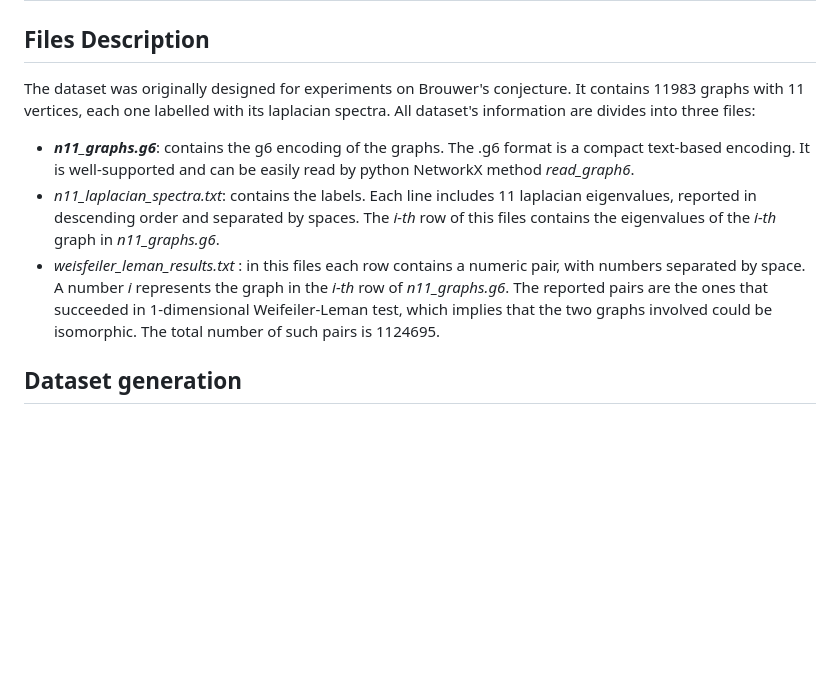
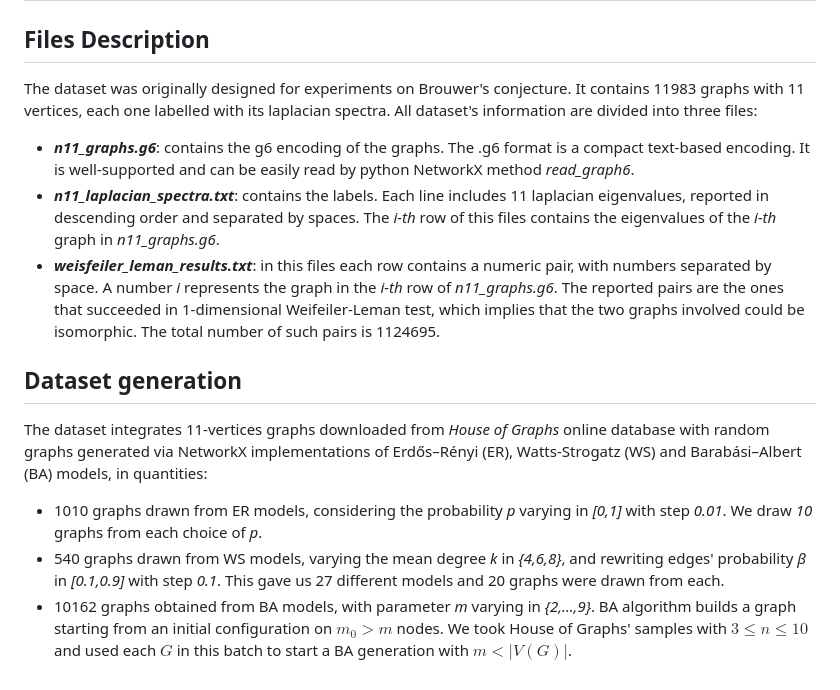
Before and after one commit to CuriosAI/graph_conjectures, a Markdown page: README.md, the part around the change. Rendered like a GitHub page; blank space fills up the shorter version.

```diff
--- a/README.md
+++ b/README.md
@@ -79,10 +79,14 @@ python main.py
 # Dataset
 
 ## Files Description
-The dataset was originally designed for experiments on Brouwer's conjecture. It contains 11983 graphs with 11 vertices, each one labelled with its laplacian spectra. All dataset's information are divides into three files:
+The dataset was originally designed for experiments on Brouwer's conjecture. It contains 11983 graphs with 11 vertices, each one labelled with its laplacian spectra. All dataset's information are divided into three files:
 
 - <b>*n11_graphs.g6*</b>: contains the g6 encoding of the graphs. The .g6 format is a compact text-based encoding. It is well-supported and can be easily read by python NetworkX method *read_graph6*.
-- *n11_laplacian_spectra.txt*: contains the labels. Each line includes 11 laplacian eigenvalues, reported in descending order and separated by spaces. The *i-th* row of this files contains the eigenvalues of the *i-th* graph in *n11_graphs.g6*.
-- *weisfeiler_leman_results.txt* : in this files each row contains a numeric pair, with numbers separated by space. A number *i* represents the graph in the *i-th* row of *n11_graphs.g6*. The reported pairs are the ones that succeeded in 1-dimensional Weifeiler-Leman test, which implies that the two graphs involved could be isomorphic. The total number of such pairs is 1124695.
+- <b>*n11_laplacian_spectra.txt*</b>: contains the labels. Each line includes 11 laplacian eigenvalues, reported in descending order and separated by spaces. The *i-th* row of this files contains the eigenvalues of the *i-th* graph in *n11_graphs.g6*.
+- <b>*weisfeiler_leman_results.txt*</b>: in this files each row contains a numeric pair, with numbers separated by space. A number *i* represents the graph in the *i-th* row of *n11_graphs.g6*. The reported pairs are the ones that succeeded in 1-dimensional Weifeiler-Leman test, which implies that the two graphs involved could be isomorphic. The total number of such pairs is 1124695.
 
 ## Dataset generation
+The dataset integrates 11-vertices graphs downloaded from *House of Graphs* online database with random graphs generated via NetworkX implementations of Erdős–Rényi (ER), Watts-Strogatz (WS) and Barabási–Albert (BA) models, in quantities:
+- 1010 graphs drawn from ER models, considering the probability *p* varying in *[0,1]* with step *0.01*. We draw *10* graphs from each choice of *p*.
+- 540 graphs drawn from WS models, varying the mean degree *k* in *{4,6,8}*, and rewriting edges' probability *β* in *[0.1,0.9]* with step *0.1*. This gave us 27 different models and 20 graphs were drawn from each.
+- 10162 graphs obtained from BA models, with parameter *m* varying in *{2,...,9}*. BA algorithm builds a graph starting from an initial configuration on $m_0>m$ nodes. We took House of Graphs' samples with $3 \leq n \leq 10$ and used each $G$ in this batch to start a BA generation with $m<|V(G)|$.
```
